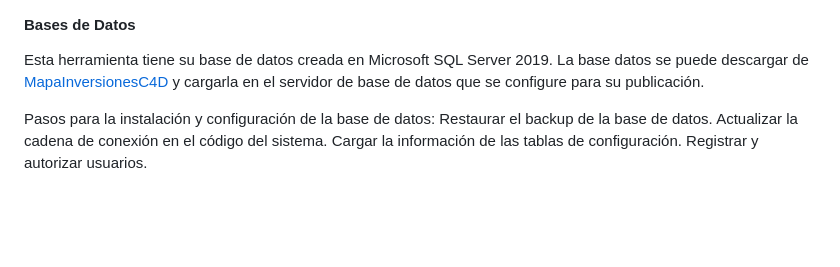
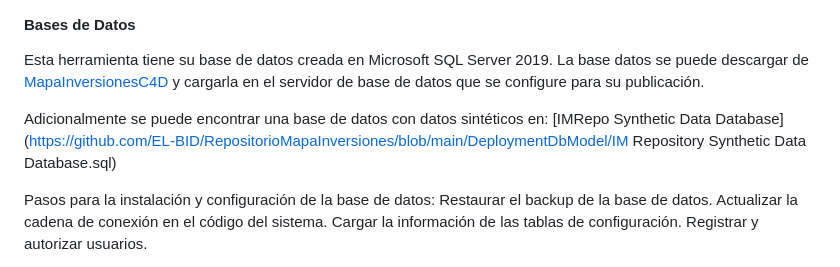
Before and after one commit to EL-BID/RepositorioMapainversiones, a Markdown page: README.md, the part around the change. Drawn GitHub-style; blank space fills up the shorter version.

```diff
--- a/README.md
+++ b/README.md
@@ -97,6 +97,8 @@ Aquí puede ver el  [Manual de Usuario](https://github.com/EL-BID/RepositorioMap
 
 Esta herramienta tiene su base de datos creada en Microsoft SQL Server 2019. La base datos se puede descargar de [MapaInversionesC4D](https://github.com/EL-BID/RepositorioMapaInversiones/blob/main/DeploymentDbModel/InvestmentMapRepositoryC4D.zip) y cargarla en el servidor de base de datos que se configure para su publicación.
 
+Adicionalmente se puede encontrar una base de datos con datos sintéticos en: [IMRepo Synthetic Data Database](https://github.com/EL-BID/RepositorioMapaInversiones/blob/main/DeploymentDbModel/IM Repository Synthetic Data Database.sql)
+
 Pasos para la instalación y configuración de la base de datos:
 Restaurar el backup de la base de datos.
 Actualizar la cadena de conexión en el código del sistema.
```
